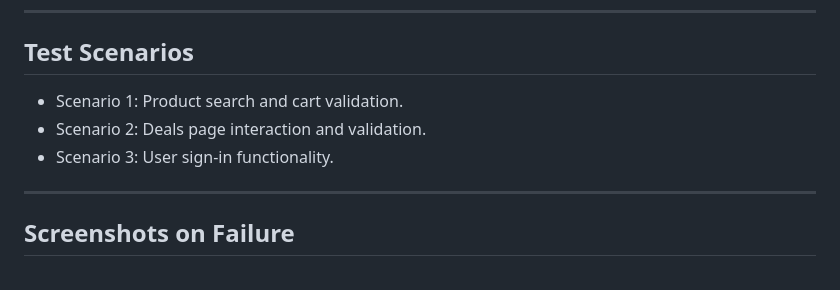
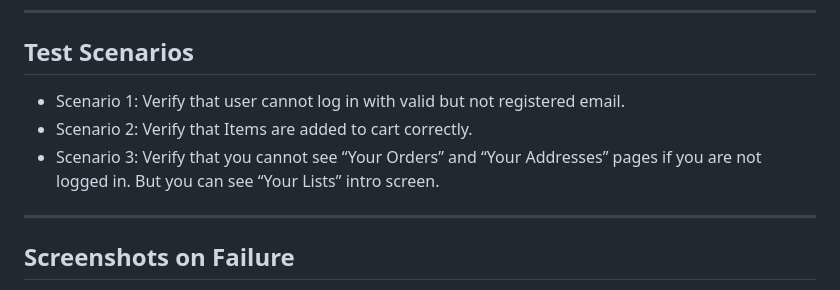
Before and after one commit to MahmoudEhabMorsy/selenium_ecommerce_automation_framework, a Markdown page: README.md, the part around the change. Drawn GitHub-style.

```diff
--- a/README.md
+++ b/README.md
@@ -123,9 +123,10 @@ allure serve allure-results
 
 ## Test Scenarios
 
-* Scenario 1: Product search and cart validation.
-* Scenario 2: Deals page interaction and validation.
-* Scenario 3: User sign-in functionality.
+* Scenario 1: Verify that user cannot log in with valid but not registered email.
+* Scenario 2: Verify that Items are added to cart correctly.
+* Scenario 3: Verify that you cannot see “Your Orders” and “Your Addresses” pages if you are not
+logged in. But you can see “Your Lists” intro screen.
 
 ---
 
```
